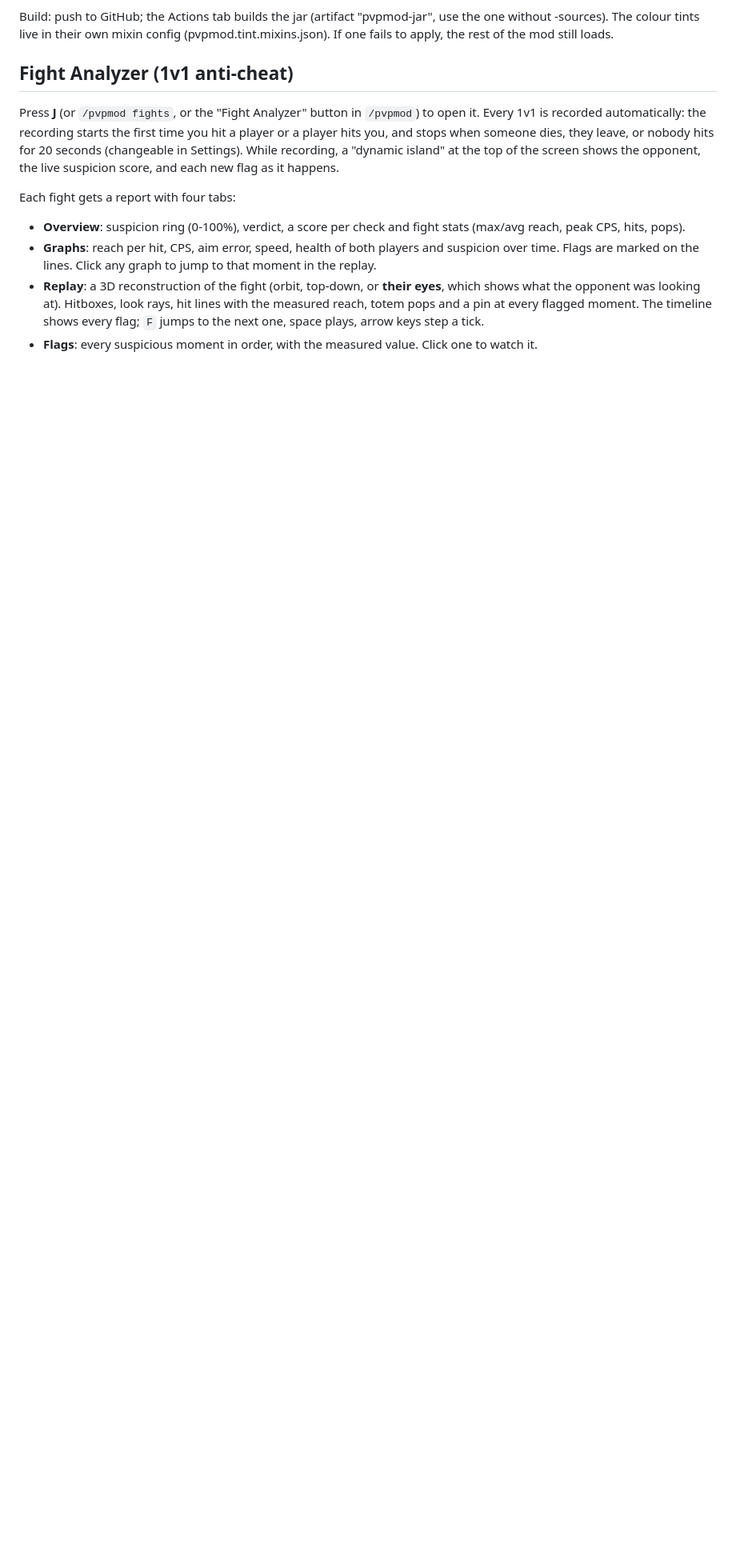
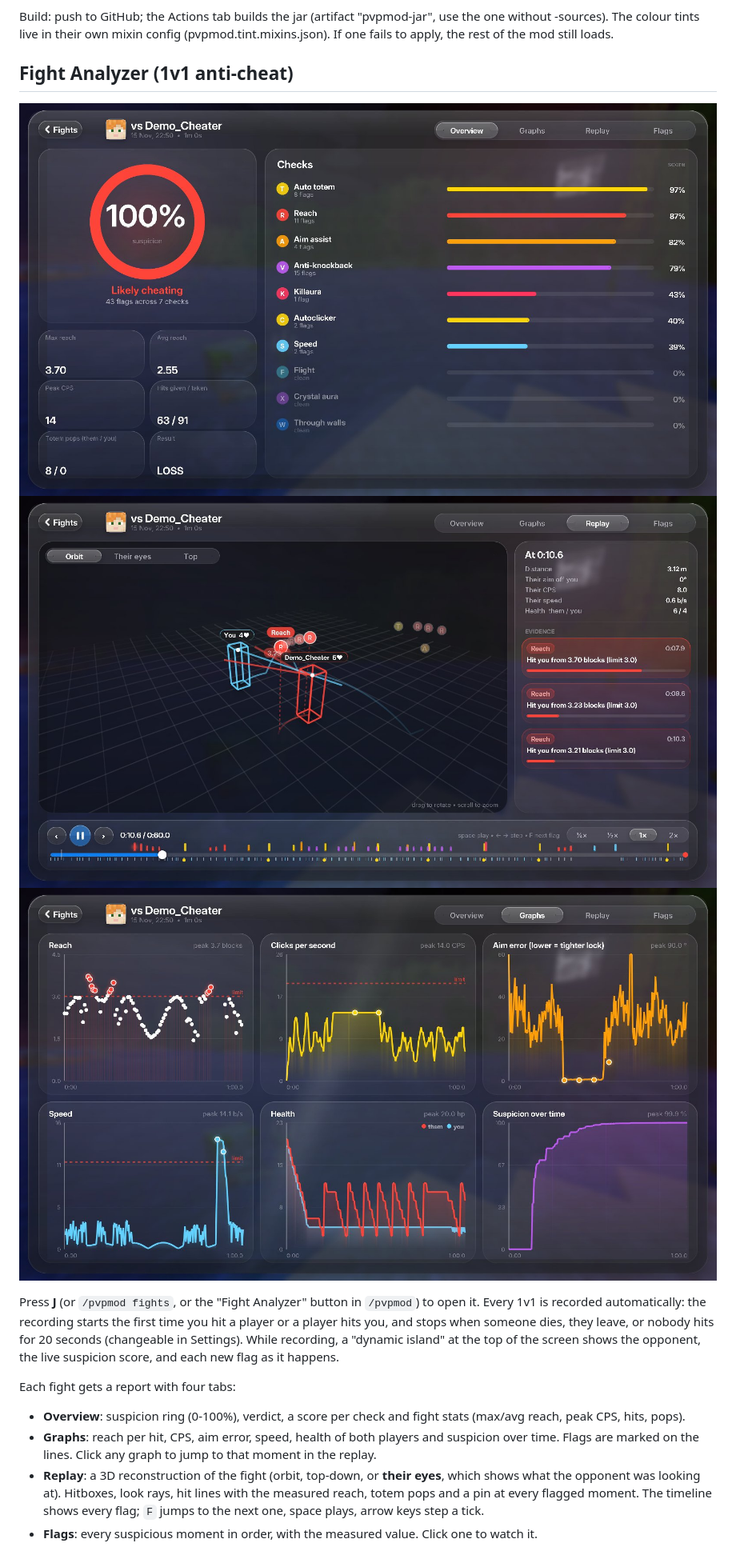
Before and after one commit to claudiusclaude399-art/markiemod, a Markdown page: README.md, the part around the change. Shown at 80% size. Rendered like a GitHub page; pictures changed too: docs/graphs.jpg (added), docs/overview.jpg (added), docs/replay.jpg (added); blank space fills up the shorter version.

```diff
--- a/README.md
+++ b/README.md
@@ -15,6 +15,10 @@ The colour tints live in their own mixin config (pvpmod.tint.mixins.json). If on
 the rest of the mod still loads.
 
 ## Fight Analyzer (1v1 anti-cheat)
+
+![Overview](docs/overview.jpg)
+![Replay](docs/replay.jpg)
+![Graphs](docs/graphs.jpg)
 
 Press **J** (or `/pvpmod fights`, or the "Fight Analyzer" button in `/pvpmod`) to open it.
 Every 1v1 is recorded automatically: the recording starts the first time you hit a player or a player hits
```
Also changed, not shown: docs/settings.jpg (added), 4 other files.
